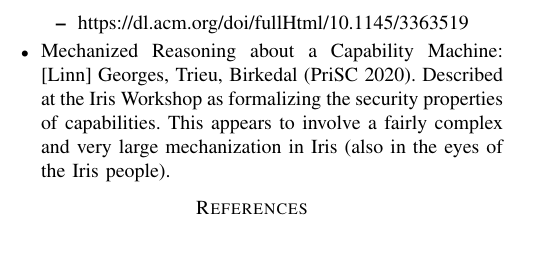
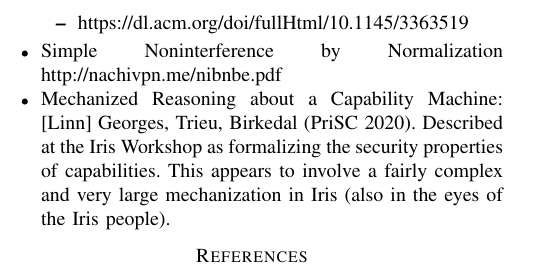
Before and after one commit to bcpierce00/interfering, a LaTeX paper (main.tex): part of one column of page 2 of 3, cut so that both start at the same text, the shorter picture padded with empty space. Compiled offline with pdfLaTeX; a missing font is replaced by an installed copy or a similar font; a LaTeX package or settings file that is missing is left out.

Commit message:
Strong noninterference ref from chalmers/PLAS

```diff
--- a/main.tex
+++ b/main.tex
@@ -286,6 +286,8 @@ PIPE...
 \item {https://dl.acm.org/doi/fullHtml/10.1145/3363519}
 \end{itemize}
 
+\item Simple Noninterference by Normalization {http://nachivpn.me/nibnbe.pdf}
+
 \item Mechanized Reasoning about a Capability Machine: [Linn] Georges,
 Trieu, Birkedal (PriSC 2020).
 %
```
